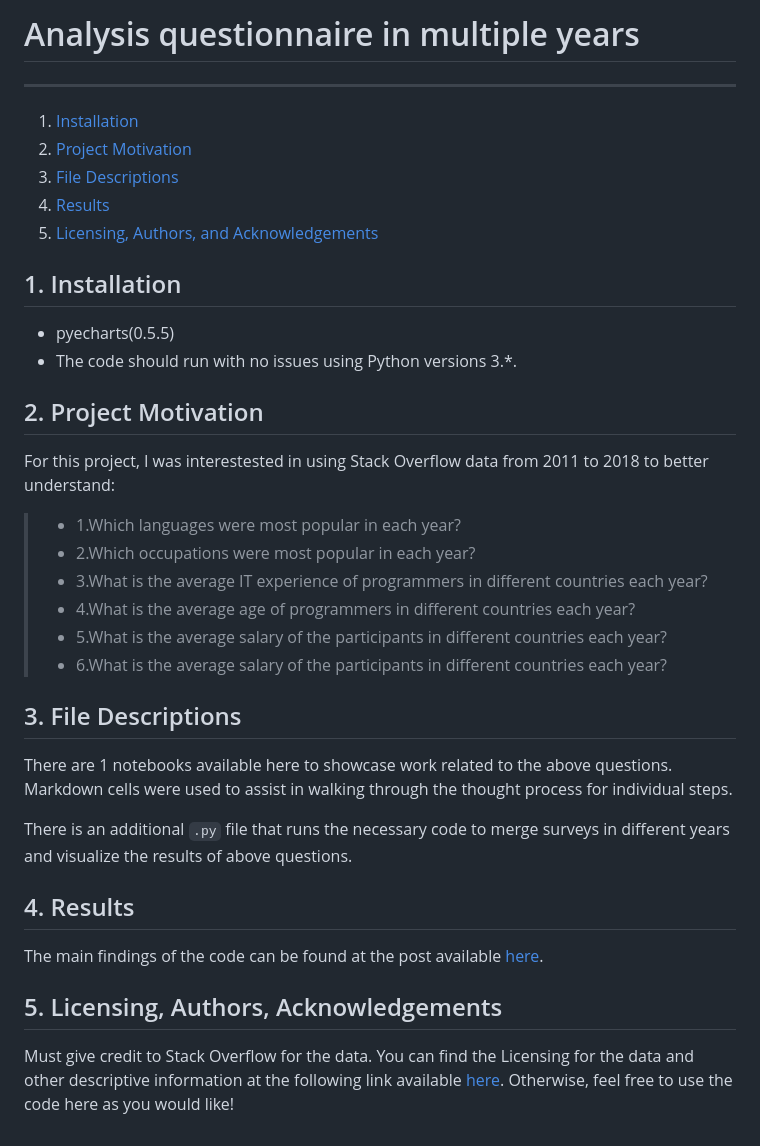
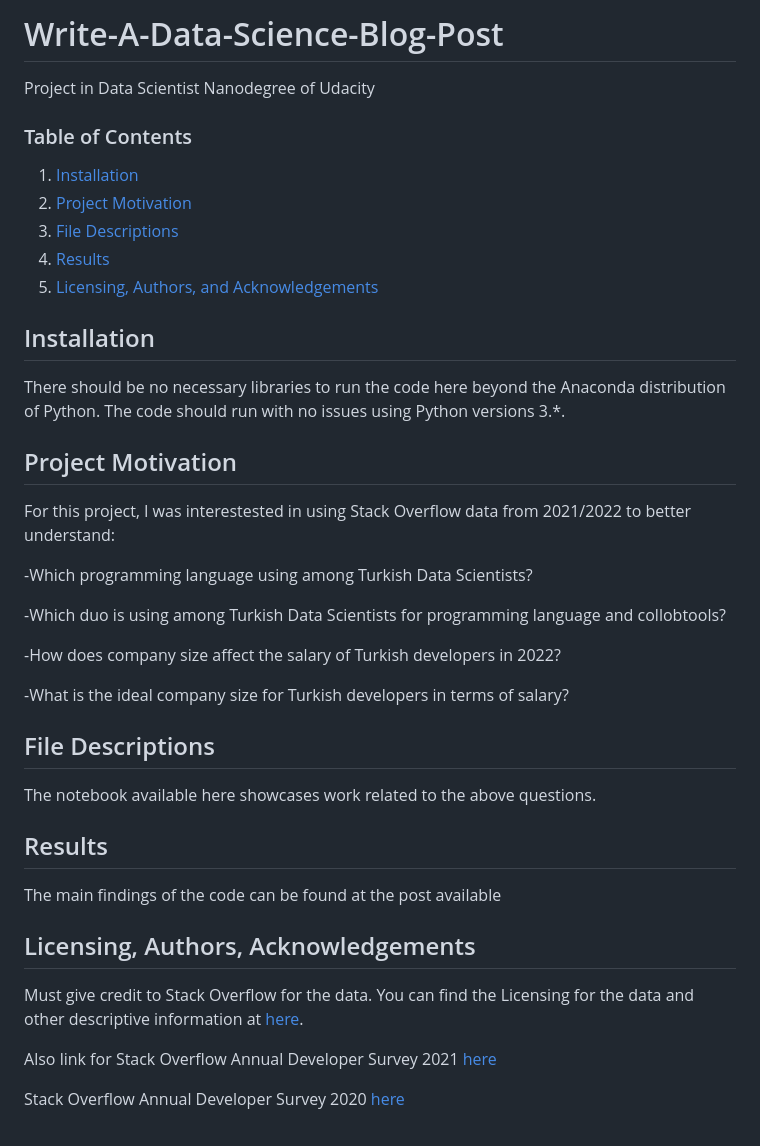
Before and after one commit to EmreToktay/Data-Science-NanoDegree, a Markdown page: Introduction_to_data_science/README.md, the part around the change. GitHub-like rendering.

```diff
--- a/Introduction_to_data_science/README.md
+++ b/Introduction_to_data_science/README.md
@@ -1,33 +1,43 @@
-# Analysis questionnaire in multiple years
+# Write-A-Data-Science-Blog-Post
+Project in Data Scientist Nanodegree of Udacity
 
---------------------------------------
+### Table of Contents
+
 1. [Installation](#installation)
 2. [Project Motivation](#motivation)
 3. [File Descriptions](#files)
 4. [Results](#results)
 5. [Licensing, Authors, and Acknowledgements](#licensing)
 
-## 1. Installation <a name="installation"></a>
+## Installation <a name="installation"></a>
 
-- pyecharts(0.5.5)
-- The code should run with no issues using Python versions 3.*.
+There should be no necessary libraries to run the code here beyond the Anaconda distribution of Python.  The code should run with no issues using Python versions 3.*.
 
-## 2. Project Motivation <a name="motivation"></a>
-For this project, I was interestested in using Stack Overflow data from 2011 to 2018 to better understand:
-> * 1.Which languages were most popular in each year?
-> * 2.Which occupations were most popular in each year?
-> * 3.What is the average IT experience of programmers in different countries each year?
-> * 4.What is the average age of programmers in different countries each year?
-> * 5.What is the average salary of the participants in different countries each year?
-> * 6.What is the average salary of the participants in different countries each year?
+## Project Motivation<a name="motivation"></a>
 
-## 3. File Descriptions <a name="files"></a>
-There are 1 notebooks available here to showcase work related to the above questions. Markdown cells were used to assist in walking through the thought process for individual steps.
+For this project, I was interestested in using Stack Overflow data from 2021/2022 to better understand:
 
-There is an additional `.py` file that runs the necessary code to merge surveys in different years and visualize the results of above questions.
+-Which programming language using among Turkish Data Scientists?
 
-## 4. Results <a name="results"></a>
-The main findings of the code can be found at the post available [here](https://medium.com/@524022279/six-trends-about-developer-from-2011-to-2018-fac7f237567e).
+-Which duo is using among Turkish Data Scientists for programming language and collobtools?
 
-## 5. Licensing, Authors, Acknowledgements<a name="licensing"></a>
-Must give credit to Stack Overflow for the data.  You can find the Licensing for the data and other descriptive information at the following link available [here](https://insights.stackoverflow.com/survey).  Otherwise, feel free to use the code here as you would like!
+-How does company size affect the salary of Turkish developers in 2022?
+
+-What is the ideal company size for Turkish developers in terms of salary?
+
+## File Descriptions <a name="files"></a>
+
+The notebook available here showcases work related to the above questions.
+
+## Results<a name="results"></a>
+
+The main findings of the code can be found at the post available
+
+## Licensing, Authors, Acknowledgements<a name="licensing"></a>
+
+Must give credit to Stack Overflow for the data.  You can find the Licensing for the data and other descriptive information at [here](https://insights.stackoverflow.com/survey).
+
+Also link for
+Stack Overflow Annual Developer Survey 2021 [here](https://info.stackoverflowsolutions.com/rs/719-EMH-566/images/stack-overflow-developer-survey-2021.zip)
+
+Stack Overflow Annual Developer Survey 2020 [here](https://info.stackoverflowsolutions.com/rs/719-EMH-566/images/stack-overflow-developer-survey-2020.zip)
```
Also changed, not shown: README.md (+7 -8 lines), DSND-Certificate.png, 15 other files.
